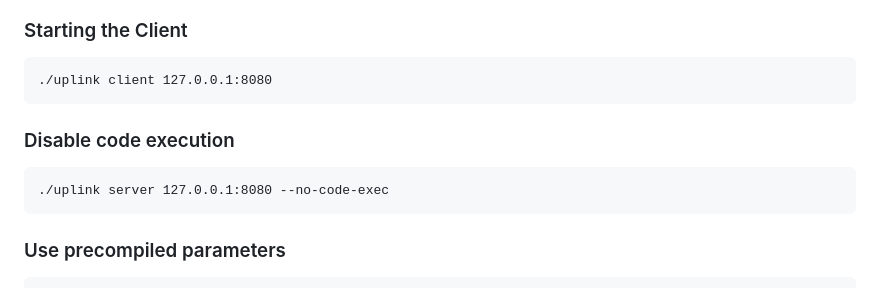
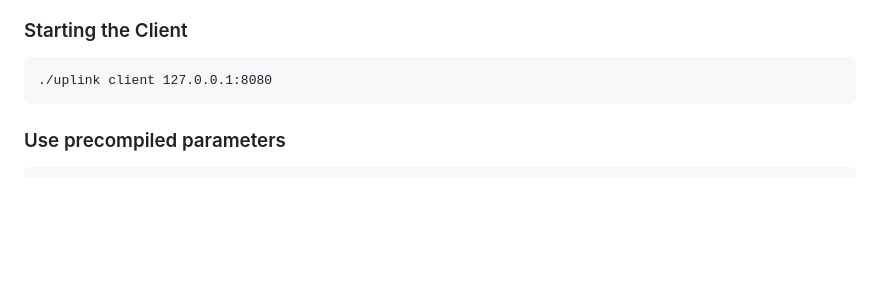
Before and after one commit to krystianbajno/uplink, a Markdown page: README.md, the part around the change. GitHub-like rendering; blank space fills up the shorter version.

Commit message:
:MonkaS:

````diff
--- a/README.md
+++ b/README.md
@@ -29,10 +29,7 @@ cargo build --release
 ```
 ./uplink client 127.0.0.1:8080
 ```
-### Disable code execution
-```
-./uplink server 127.0.0.1:8080 --no-code-exec
-```
+
 ### Use precompiled parameters
 ```
 `Cargo.toml`
````
